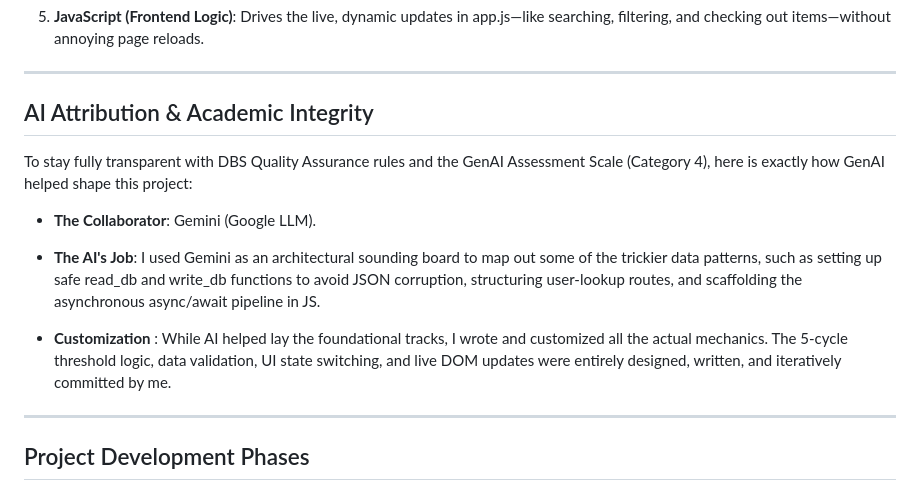
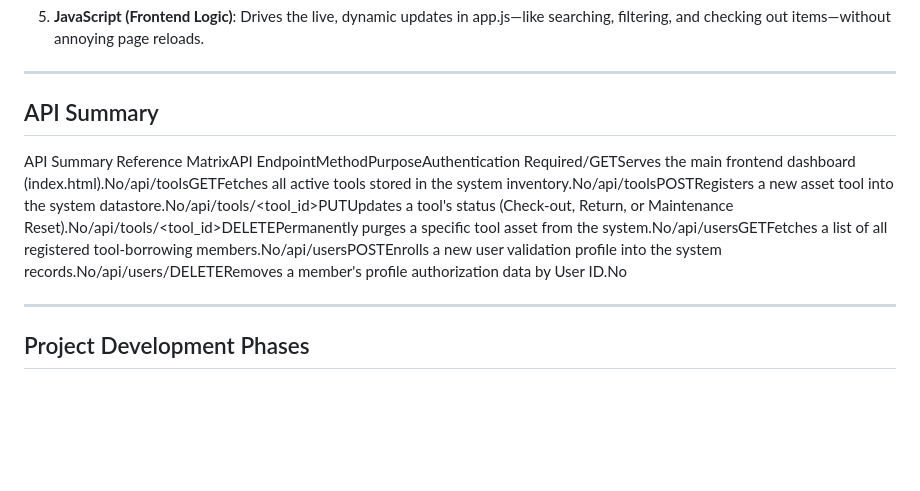
Before and after one commit to santhoshv9746-byte/sem1project, a Markdown page: README.md, the part around the change. Rendered like a GitHub page; blank space fills up the shorter version.

Commit message:
Update README to include API summary

```diff
--- a/README.md
+++ b/README.md
@@ -35,14 +35,8 @@ The platform is built as a lightweight, cohesive application using five core tec
 
 ---
 
-## AI Attribution & Academic Integrity
-To stay fully transparent with DBS Quality Assurance rules and the GenAI Assessment Scale (Category 4), here is exactly how GenAI helped shape this project:
-
-* **The Collaborator**: Gemini (Google LLM).
-
-* **The AI's Job**: I used Gemini as an architectural sounding board to map out some of the trickier data patterns, such as setting up safe read_db and write_db functions to avoid JSON corruption, structuring user-lookup routes, and scaffolding the asynchronous async/await pipeline in JS.
-
-* **Customization** : While AI helped lay the foundational tracks, I wrote and customized all the actual mechanics. The 5-cycle threshold logic, data validation, UI state switching, and live DOM updates were entirely designed, written, and iteratively committed by me.
+## API Summary
+API Summary Reference MatrixAPI EndpointMethodPurposeAuthentication Required/GETServes the main frontend dashboard (index.html).No/api/toolsGETFetches all active tools stored in the system inventory.No/api/toolsPOSTRegisters a new asset tool into the system datastore.No/api/tools/<tool_id>PUTUpdates a tool's status (Check-out, Return, or Maintenance Reset).No/api/tools/<tool_id>DELETEPermanently purges a specific tool asset from the system.No/api/usersGETFetches a list of all registered tool-borrowing members.No/api/usersPOSTEnrolls a new user validation profile into the system records.No/api/users/<uid>DELETERemoves a member's profile authorization data by User ID.No
 
 ---
 
```
